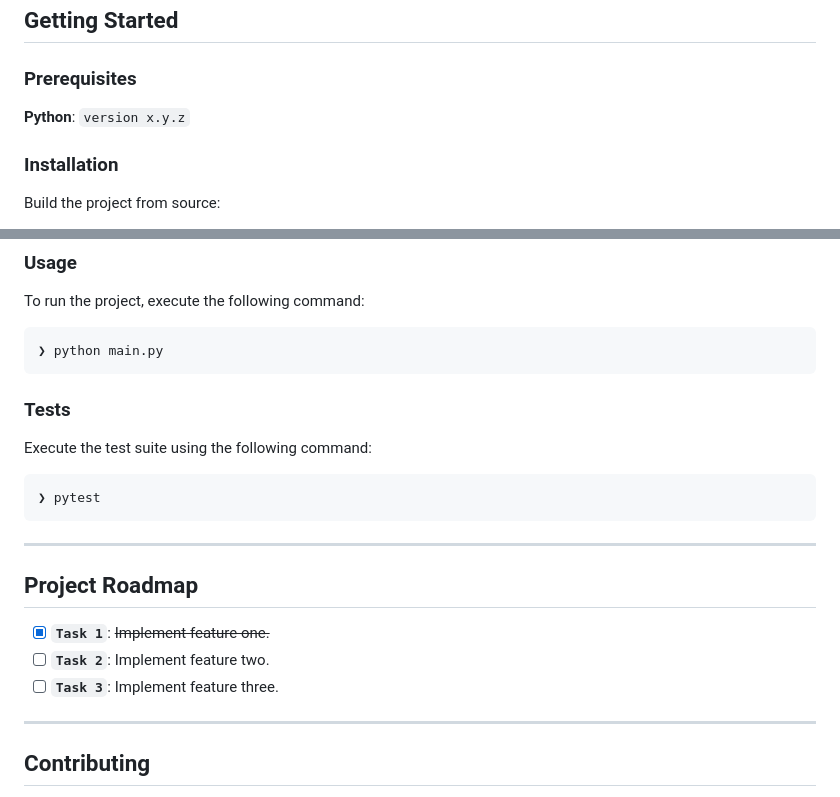
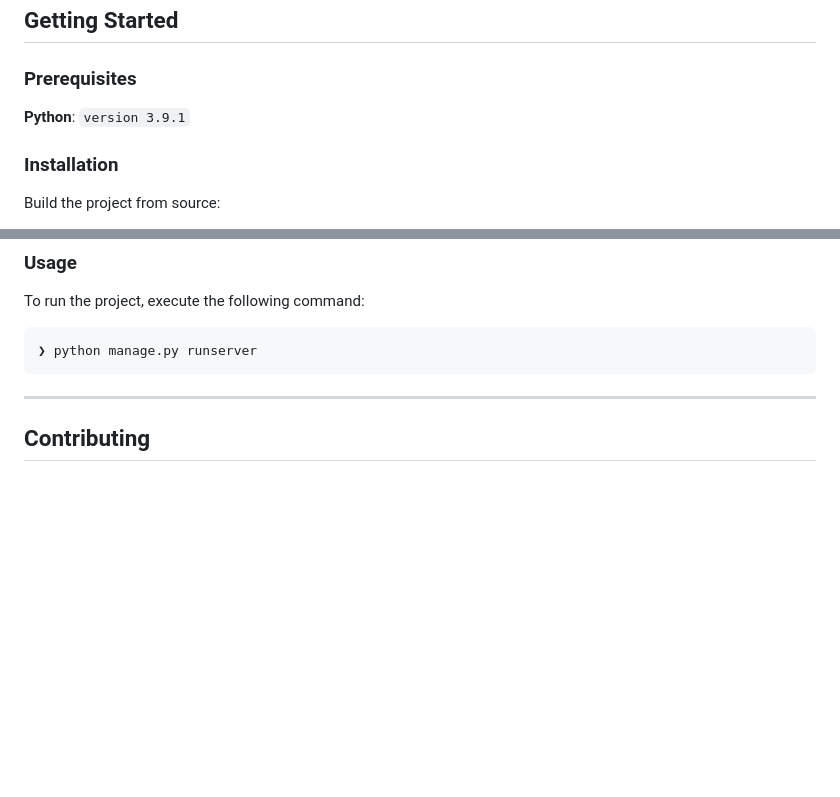
Before and after one commit to arvind20286/authorization_website, a Markdown page: README.md, 2 parts joined by grey strips. Drawn GitHub-style; blank space fills up the shorter version.

````diff
--- a/README.md
+++ b/README.md
@@ -141,7 +141,7 @@
 
 ###  Prerequisites
 
-**Python**: `version x.y.z`
+**Python**: `version 3.9.1`
 
 ###  Installation
 
@@ -167,10 +167,10 @@ Build the project from source:
 To run the project, execute the following command:
 
 ```sh
-❯ python main.py
+❯ python manage.py runserver
 ```
 
-###  Tests
+<!-- ###  Tests
 
 Execute the test suite using the following command:
 
@@ -184,7 +184,7 @@ Execute the test suite using the following command:
 
 - [X] **`Task 1`**: <strike>Implement feature one.</strike>
 - [ ] **`Task 2`**: Implement feature two.
-- [ ] **`Task 3`**: Implement feature three.
+- [ ] **`Task 3`**: Implement feature three. -->
 
 ---
 
````
Also changed, not shown: other parts of README.md (+2 -2 lines).
